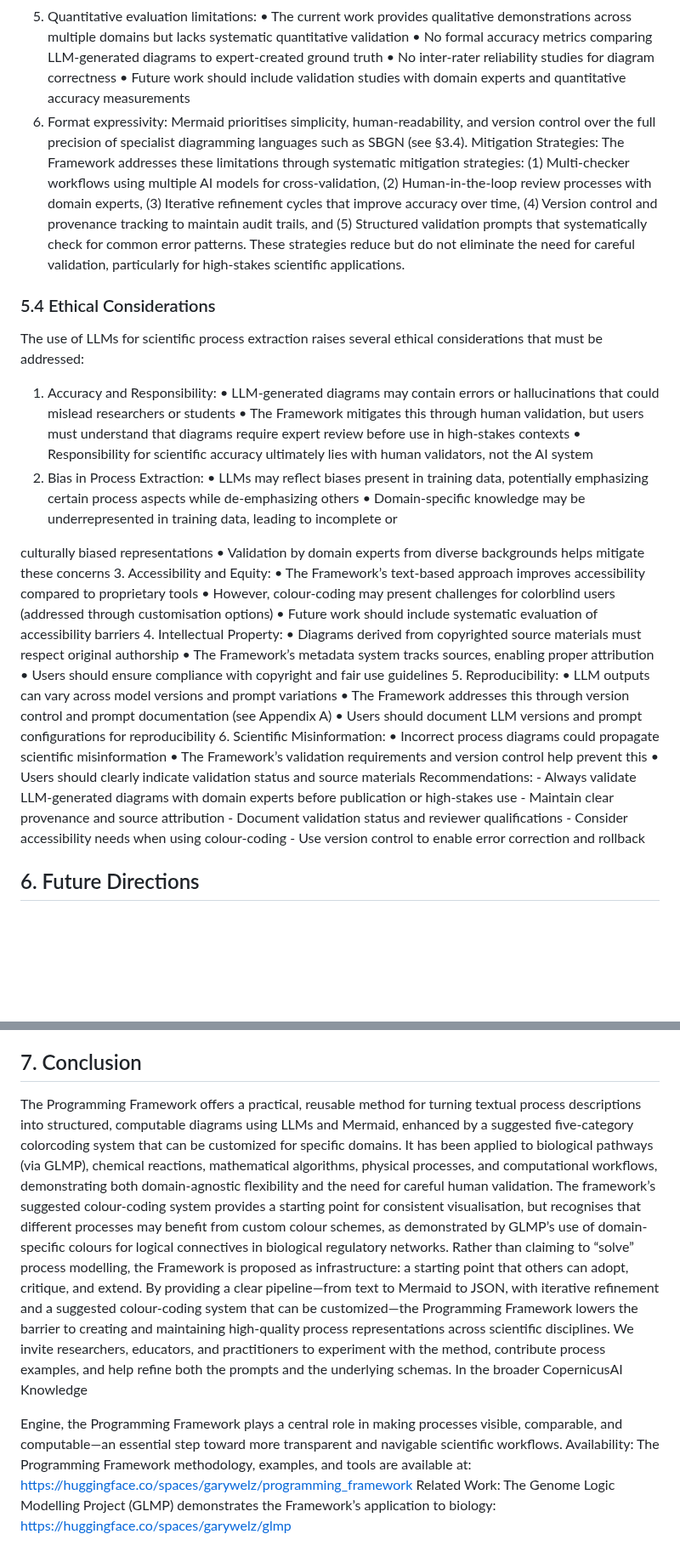
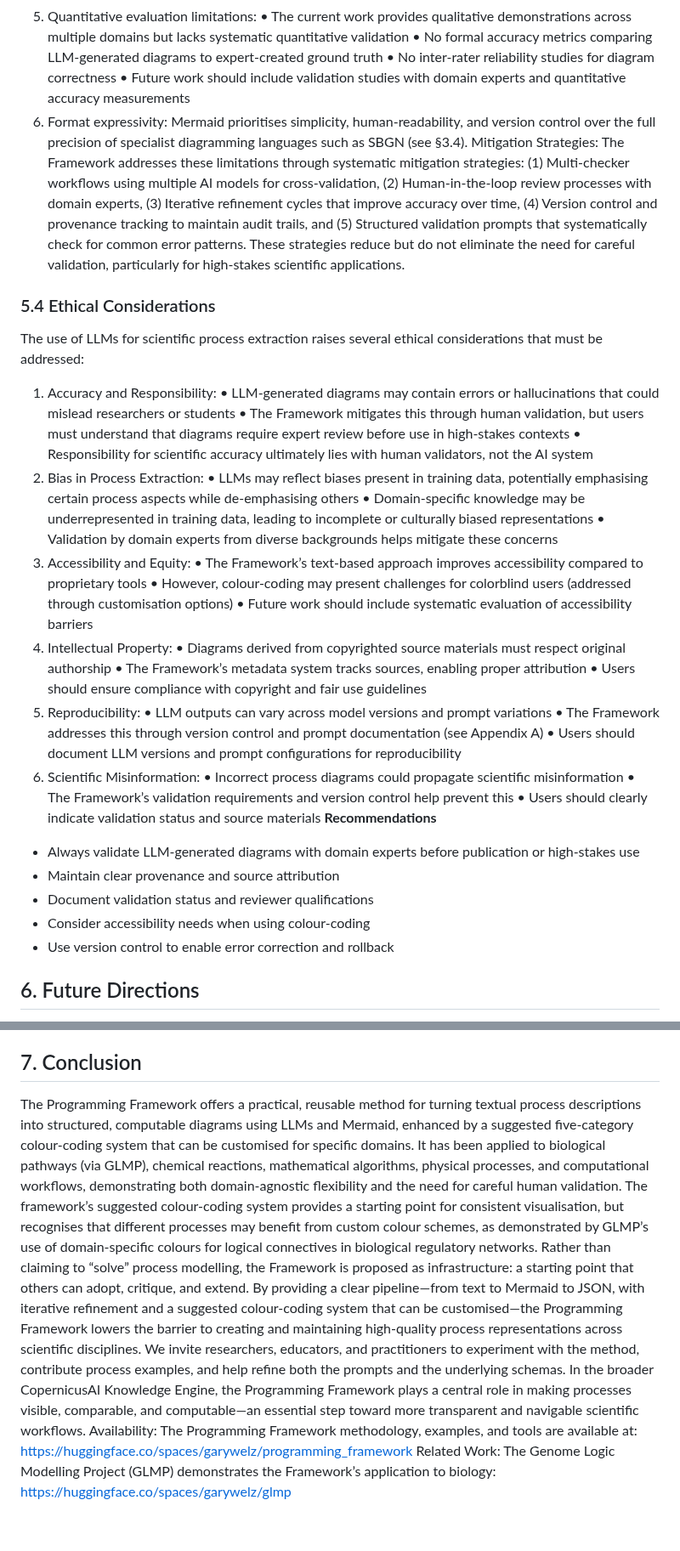
Before and after one commit to garywelz/progframe, a Markdown page: papers/programming-framework-paper/current-draft.md, 2 parts joined by grey strips. Shown at 85% size. Drawn GitHub-style; blank space fills up the shorter version.

```diff
--- a/papers/programming-framework-paper/current-draft.md
+++ b/papers/programming-framework-paper/current-draft.md
@@ -634,8 +602,7 @@ or standards compliance are required
 • The current work provides qualitative demonstrations across multiple domains but lacks systematic quantitative validation
 • No formal accuracy metrics comparing LLM-generated diagrams to expert-created ground truth
 • No inter-rater reliability studies for diagram correctness
-• Future work should include validation studies with domain experts and quantitative accuracy
-measurements
+• Future work should include validation studies with domain experts and quantitative accuracy measurements
 6. Format expressivity: Mermaid prioritises simplicity, human-readability, and version control over the full precision of specialist diagramming languages such as SBGN (see §3.4).
 Mitigation Strategies: The Framework addresses these limitations through systematic mitigation strategies:
 (1) Multi-checker workflows using multiple AI models for cross-validation, (2) Human-in-the-loop review
@@ -645,17 +612,13 @@ validation, particularly for high-stakes scientific applications.
 ### 5.4 Ethical Considerations
 The use of LLMs for scientific process extraction raises several ethical considerations that must be addressed:
 1. Accuracy and Responsibility:
-• LLM-generated diagrams may contain errors or hallucinations that could mislead researchers or
-students
+• LLM-generated diagrams may contain errors or hallucinations that could mislead researchers or students
 • The Framework mitigates this through human validation, but users must understand that diagrams
 require expert review before use in high-stakes contexts
 • Responsibility for scientific accuracy ultimately lies with human validators, not the AI system
 2. Bias in Process Extraction:
-• LLMs may reflect biases present in training data, potentially emphasizing certain process aspects
-while de-emphasizing others
-• Domain-specific knowledge may be underrepresented in training data, leading to incomplete or
-
-culturally biased representations
+• LLMs may reflect biases present in training data, potentially emphasising certain process aspects while de-emphasising others
+• Domain-specific knowledge may be underrepresented in training data, leading to incomplete or culturally biased representations
 • Validation by domain experts from diverse backgrounds helps mitigate these concerns
 3. Accessibility and Equity:
 • The Framework’s text-based approach improves accessibility compared to proprietary tools
@@ -674,10 +637,13 @@ A)
 • Incorrect process diagrams could propagate scientific misinformation
 • The Framework’s validation requirements and version control help prevent this
 • Users should clearly indicate validation status and source materials
-Recommendations: - Always validate LLM-generated diagrams with domain experts before publication or
-high-stakes use - Maintain clear provenance and source attribution - Document validation status and reviewer
-qualifications - Consider accessibility needs when using colour-coding - Use version control to enable error
-correction and rollback
+**Recommendations**
+
+- Always validate LLM-generated diagrams with domain experts before publication or high-stakes use
+- Maintain clear provenance and source attribution
+- Document validation status and reviewer qualifications
+- Consider accessibility needs when using colour-coding
+- Use version control to enable error correction and rollback
 ## 6. Future Directions
 
 Discipline-specific process databases for biology, chemistry, physics, and computer science are under active development as part of the broader Programming Framework infrastructure, with the mathematics database already demonstrating the framework's extension from algorithmic flowcharts to axiomatic dependency graphs and proof graphs. These databases are intended as open, versioned corpora that others can query, extend, and contribute to.
@@ -691,23 +657,12 @@ Further work includes:
 5. Community-driven libraries: public repositories to submit, review, and reuse diagrams; versioned domain libraries; community standards for colour assignment in specialised domains.
 6. Domain-specific extensions: specialised colour schemes; domain validation rules; integration with domain-specific tools and databases.
 ## 7. Conclusion
-The Programming Framework offers a practical, reusable method for turning textual process descriptions into
-structured, computable diagrams using LLMs and Mermaid, enhanced by a suggested five-category colorcoding system that can be customized for specific domains. It has been applied to biological
-pathways (via GLMP), chemical reactions, mathematical algorithms, physical processes, and computational
-workflows, demonstrating both domain-agnostic flexibility and the need for careful human validation.
+The Programming Framework offers a practical, reusable method for turning textual process descriptions into structured, computable diagrams using LLMs and Mermaid, enhanced by a suggested five-category colour-coding system that can be customised for specific domains. It has been applied to biological pathways (via GLMP), chemical reactions, mathematical algorithms, physical processes, and computational workflows, demonstrating both domain-agnostic flexibility and the need for careful human validation.
 The framework’s suggested colour-coding system provides a starting point for consistent visualisation, but
 recognises that different processes may benefit from custom colour schemes, as demonstrated by GLMP’s use
 of domain-specific colours for logical connectives in biological regulatory networks.
-Rather than claiming to “solve” process modelling, the Framework is proposed as infrastructure: a starting
-point that others can adopt, critique, and extend. By providing a clear pipeline—from text to Mermaid
-to JSON, with iterative refinement and a suggested colour-coding system that can be customized—the
-Programming Framework lowers the barrier to creating and maintaining high-quality process representations
-across scientific disciplines.
-We invite researchers, educators, and practitioners to experiment with the method, contribute process examples,
-and help refine both the prompts and the underlying schemas. In the broader CopernicusAI Knowledge
-
-Engine, the Programming Framework plays a central role in making processes visible, comparable, and
-computable—an essential step toward more transparent and navigable scientific workflows.
+Rather than claiming to “solve” process modelling, the Framework is proposed as infrastructure: a starting point that others can adopt, critique, and extend. By providing a clear pipeline—from text to Mermaid to JSON, with iterative refinement and a suggested colour-coding system that can be customised—the Programming Framework lowers the barrier to creating and maintaining high-quality process representations across scientific disciplines.
+We invite researchers, educators, and practitioners to experiment with the method, contribute process examples, and help refine both the prompts and the underlying schemas. In the broader CopernicusAI Knowledge Engine, the Programming Framework plays a central role in making processes visible, comparable, and computable—an essential step toward more transparent and navigable scientific workflows.
 Availability: The Programming Framework methodology, examples, and tools are available at:
 https://huggingface.co/spaces/garywelz/programming_framework
 Related Work: The Genome Logic Modelling Project (GLMP) demonstrates the Framework’s application to
```
Also changed, not shown: other parts of papers/programming-framework-paper/current-draft.md (+115 -127 lines).
